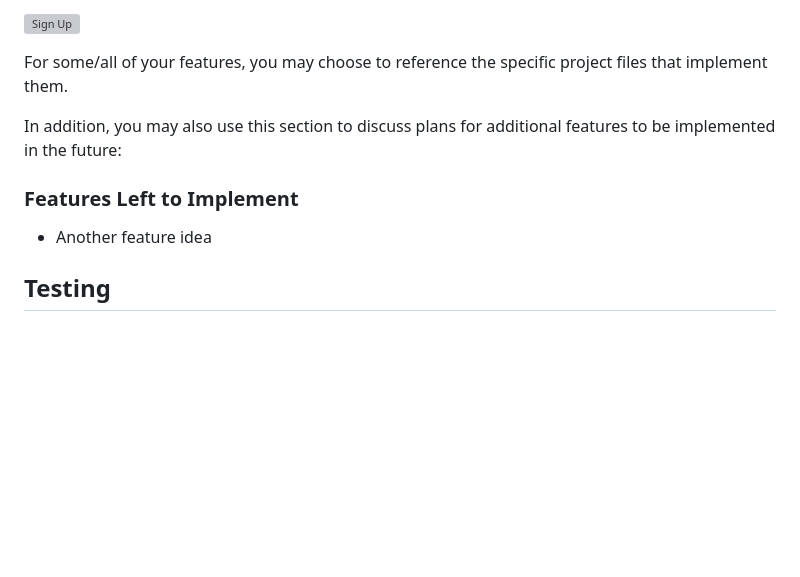
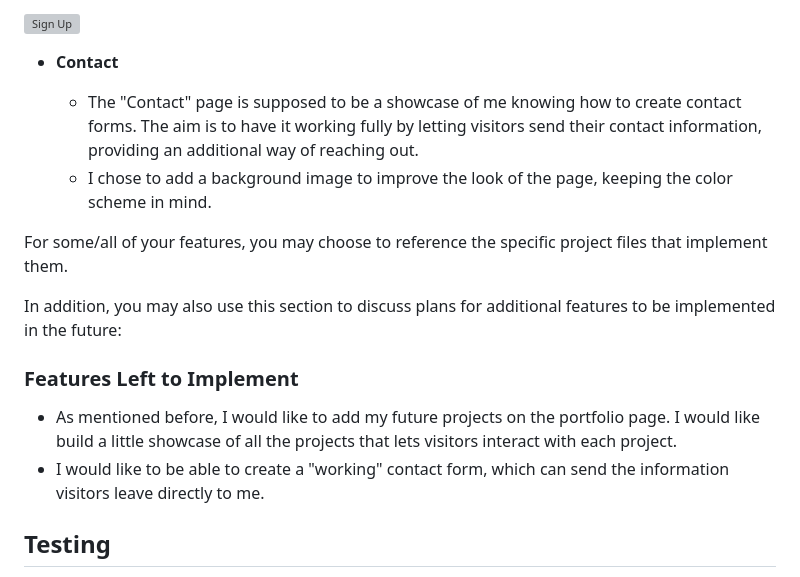
Before and after one commit to BubiniB/cristina-ekqvist-project, a Markdown page: README.md, the part around the change printed below. GitHub-like rendering; blank space fills up the shorter version; grey boxes are pictures that could not be loaded.

```diff
--- a/README.md
+++ b/README.md
@@ -60,5 +67,10 @@ The portfolio page is as of now empty due to pressing deadlines but will be upda
 
 ![Sign Up](https://github.com/lucyrush/readme-template/blob/master/media/love_running_signup.png)
+
+- __Contact__
+
+  - The "Contact" page is supposed to be a showcase of me knowing how to create contact forms. The aim is to have it working fully by letting visitors send their contact information, providing an additional way of reaching out.
+  - I chose to add a background image to improve the look of the page, keeping the color scheme in mind.
 
 For some/all of your features, you may choose to reference the specific project files that implement them.
 
@@ -66,7 +78,8 @@ In addition, you may also use this section to discuss plans for additional featu
 
 ### Features Left to Implement
 
-- Another feature idea
+- As mentioned before, I would like to add my future projects on the portfolio page. I would like build a little showcase of all the projects that lets visitors interact with each project.
+- I would like to be able to create a "working" contact form, which can send the information visitors leave directly to me.
 
 ## Testing
 
```
Also changed, not shown: other parts of README.md (+20 -13 lines).
